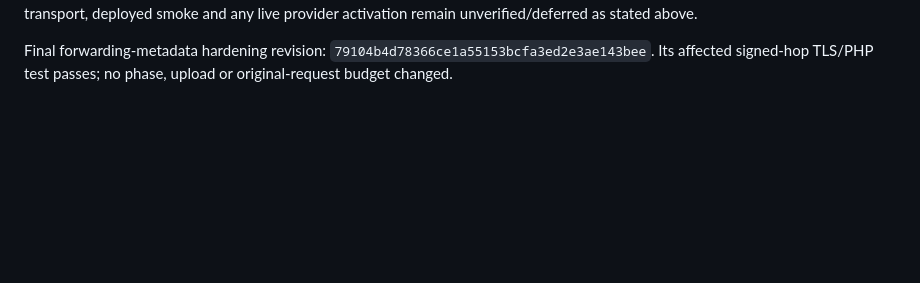
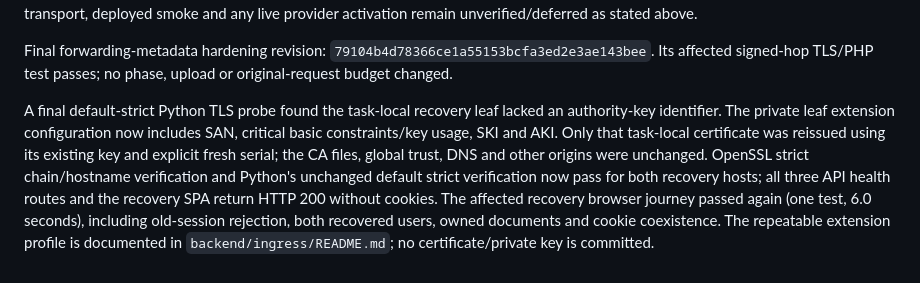
Before and after one commit to Pronesti/personal.finances, a Markdown page: docs/rebuild-implementation-progress.md, the part around the change. Drawn GitHub-style; blank space fills up the shorter version.

```diff
--- a/docs/rebuild-implementation-progress.md
+++ b/docs/rebuild-implementation-progress.md
@@ -283,3 +283,6 @@ Completed review verification:
 Frontend display/acceptance revision: `cc33f047552d98c9343a107a2497bbc3db120f1f`; its independent artifact uses the unchanged backend revision above. The reviewed desktop-light and mobile-Spanish-dark captures have been refreshed from the completed built-SPA/FPM matrix. There are no known outstanding local gaps from this review. Production topology, private remote processing transport, deployed smoke and any live provider activation remain unverified/deferred as stated above.
 
 Final forwarding-metadata hardening revision: `79104b4d78366ce1a55153bcfa3ed2e3ae143bee`. Its affected signed-hop TLS/PHP test passes; no phase, upload or original-request budget changed.
+
+
+A final default-strict Python TLS probe found the task-local recovery leaf lacked an authority-key identifier. The private leaf extension configuration now includes SAN, critical basic constraints/key usage, SKI and AKI. Only that task-local certificate was reissued using its existing key and explicit fresh serial; the CA files, global trust, DNS and other origins were unchanged. OpenSSL strict chain/hostname verification and Python's unchanged default strict verification now pass for both recovery hosts; all three API health routes and the recovery SPA return HTTP 200 without cookies. The affected recovery browser journey passed again (one test, 6.0 seconds), including old-session rejection, both recovered users, owned documents and cookie coexistence. The repeatable extension profile is documented in `backend/ingress/README.md`; no certificate/private key is committed.
```
Also changed, not shown: backend/ingress/README.md (+14 -0 lines).
